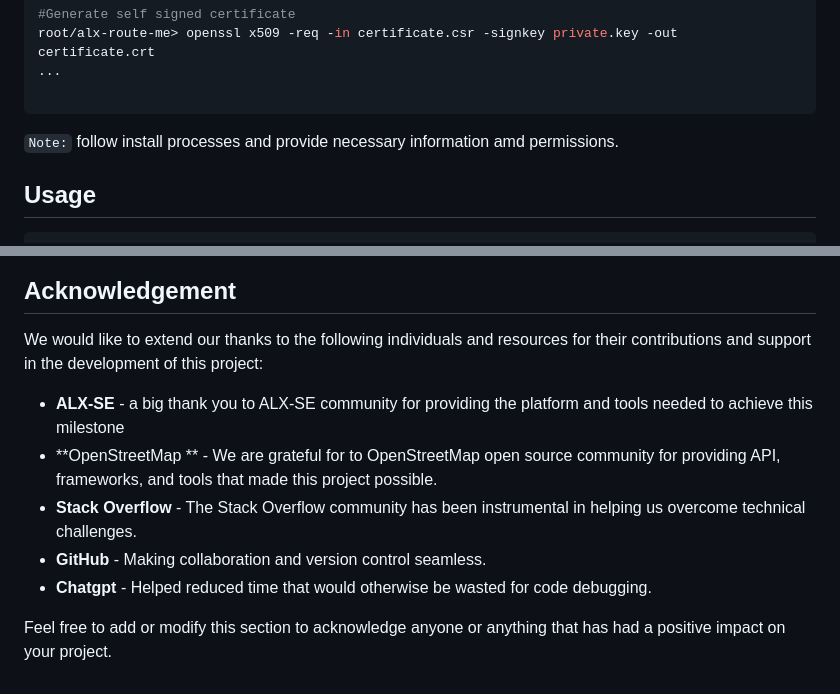
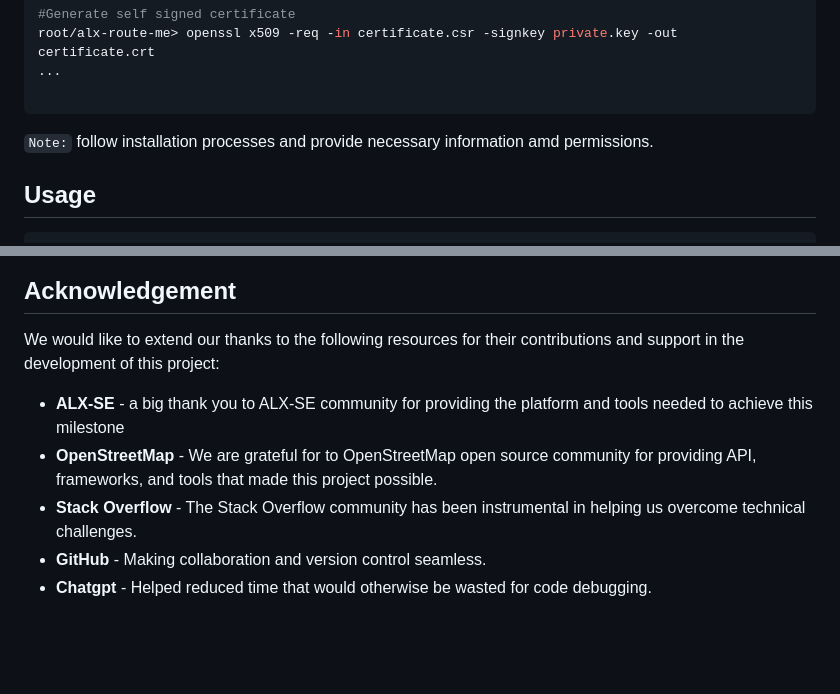
Before and after one commit to Zuribaby/alx_route_me, a Markdown page: README.md, 2 parts joined by grey strips. Drawn GitHub-style; blank space fills up the shorter version.

````diff
--- a/README.md
+++ b/README.md
@@ -101,7 +101,7 @@ root/alx-route-me> openssl x509 -req -in certificate.csr -signkey private.key -o
 ...
 
 ```
-`Note:` follow install processes and provide necessary information amd permissions.
+`Note:` follow installation processes and provide necessary information amd permissions.
 
 ## Usage
 
@@ -133,12 +133,10 @@ root/alx-route-me>gunicorn -b 0.0.0.0:443 --certfile=/path/to/certificate.crt --
   [![Linkedin](./readme_images/linkedin.png)](https://www.linkedin.com/in/iyenoma-provo-6b633516a)
 
 ## Acknowledgement
-We would like to extend our thanks to the following individuals and resources for their contributions and support in the development of this project:
+We would like to extend our thanks to the following resources for their contributions and support in the development of this project:
 
 - **ALX-SE** - a big thank you to ALX-SE community for providing the platform and tools needed to achieve this milestone
-- **OpenStreetMap ** - We are grateful for to OpenStreetMap open source community for providing API, frameworks, and tools that made this project possible.
+- **OpenStreetMap** - We are grateful for to OpenStreetMap open source community for providing API, frameworks, and tools that made this project possible.
 - **Stack Overflow** - The Stack Overflow community has been instrumental in helping us overcome technical challenges.
 - **GitHub** - Making collaboration and version control seamless.
 - **Chatgpt** - Helped reduced time that would otherwise be wasted for code debugging.
-
-Feel free to add or modify this section to acknowledge anyone or anything that has had a positive impact on your project.
````
Also changed, not shown: other parts of README.md (+3 -3 lines).
